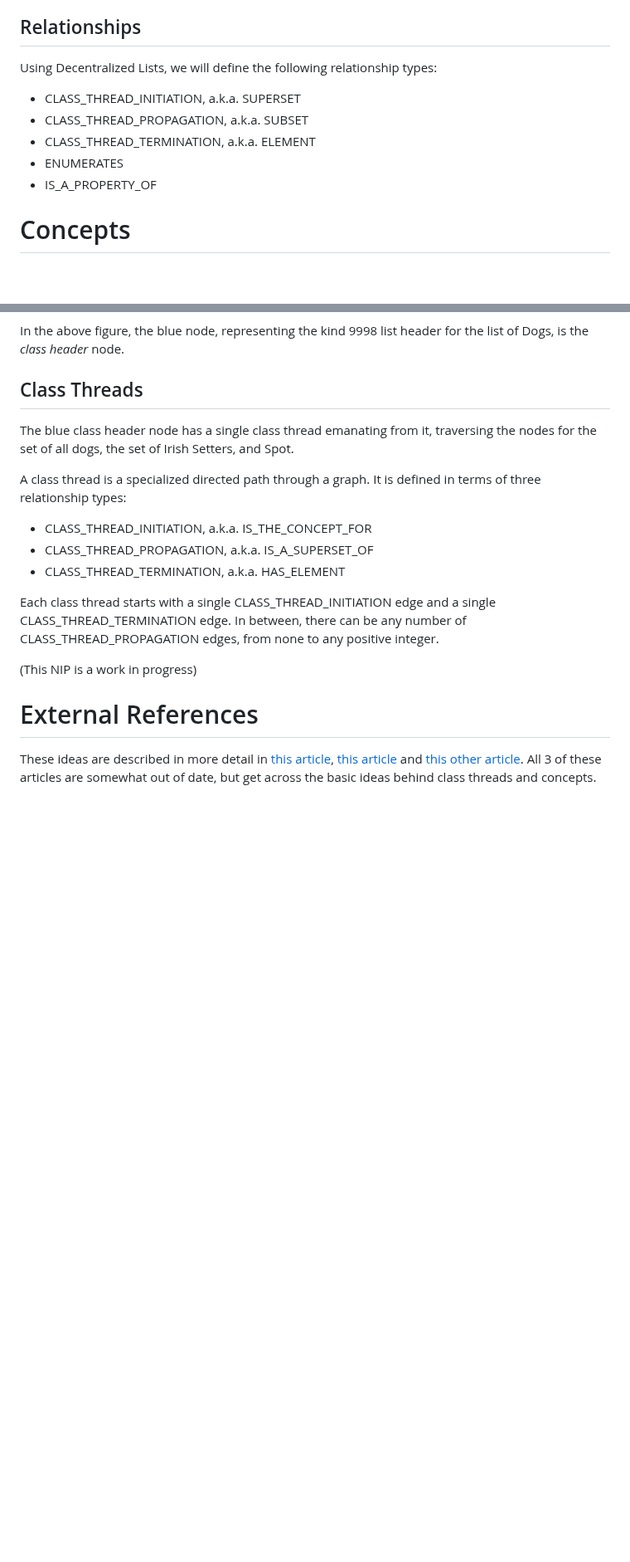
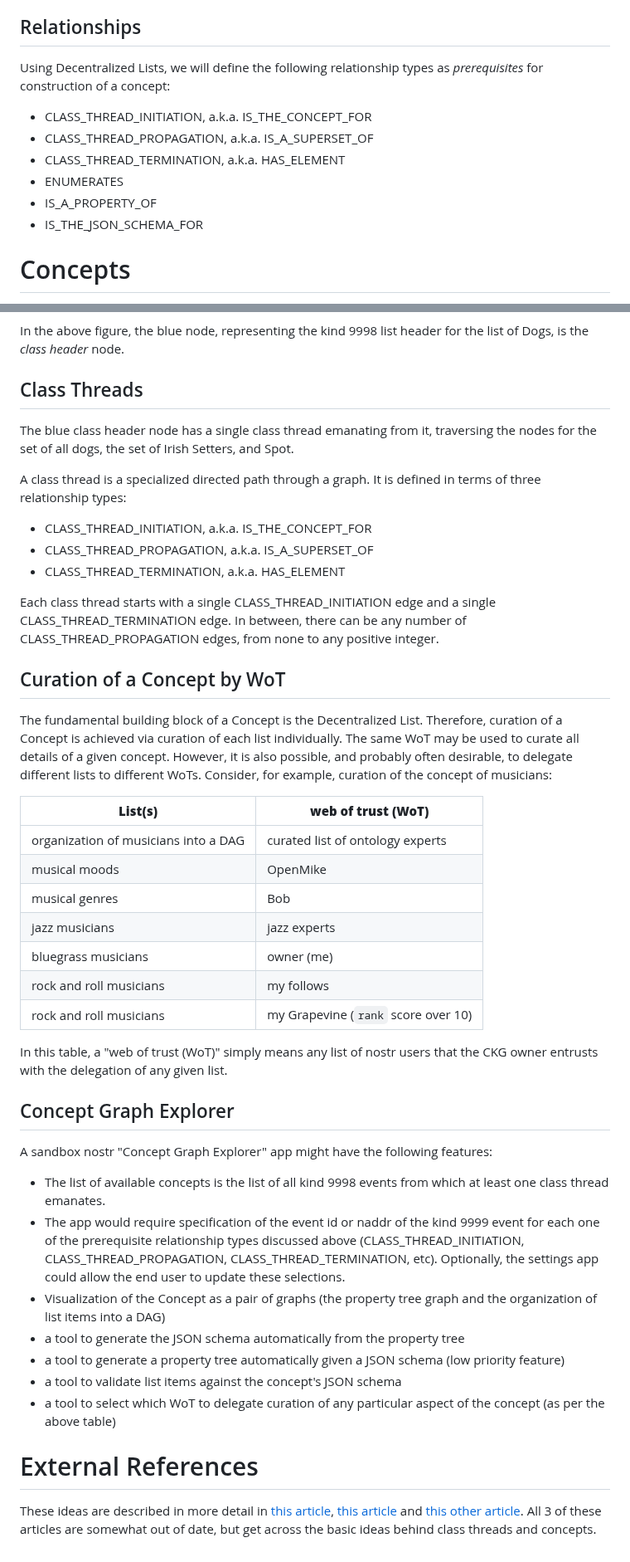
Before and after one commit to Pretty-Good-Freedom-Tech/brainstorm.world, a Markdown page: docs/draft-nips/curated-knowledge-graph.md, 2 parts joined by grey strips. Shown at 83% size. GitHub-like rendering; blank space fills up the shorter version.

```diff
--- a/docs/draft-nips/curated-knowledge-graph.md
+++ b/docs/draft-nips/curated-knowledge-graph.md
@@ -34,12 +34,13 @@ Each node belongs to one or more node types (which in neo4j are called labels).
 
 ## Relationships
 
-Using Decentralized Lists, we will define the following relationship types:
-- CLASS_THREAD_INITIATION, a.k.a. SUPERSET
-- CLASS_THREAD_PROPAGATION, a.k.a. SUBSET
-- CLASS_THREAD_TERMINATION, a.k.a. ELEMENT
+Using Decentralized Lists, we will define the following relationship types as _prerequisites_ for construction of a concept:
+- CLASS_THREAD_INITIATION, a.k.a. IS_THE_CONCEPT_FOR
+- CLASS_THREAD_PROPAGATION, a.k.a. IS_A_SUPERSET_OF
+- CLASS_THREAD_TERMINATION, a.k.a. HAS_ELEMENT
 - ENUMERATES
 - IS_A_PROPERTY_OF
+- IS_THE_JSON_SCHEMA_FOR
 
 # Concepts
 
@@ -64,7 +65,32 @@ A class thread is a specialized directed path through a graph. It is defined in
 
 Each class thread starts with a single CLASS_THREAD_INITIATION edge and a single CLASS_THREAD_TERMINATION edge. In between, there can be any number of CLASS_THREAD_PROPAGATION edges, from none to any positive integer.
 
-(This NIP is a work in progress)
+## Curation of a Concept by WoT
+
+The fundamental building block of a Concept is the Decentralized List. Therefore, curation of a Concept is achieved via curation of each list individually. The same WoT may be used to curate all details of a given concept. However, it is also possible, and probably often desirable, to delegate different lists to different WoTs. Consider, for example, curation of the concept of musicians:
+
+|**List(s)** | **web of trust (WoT)** |
+|---|---|
+| organization of musicians into a DAG | curated list of ontology experts |
+| musical moods | OpenMike |
+| musical genres | Bob |
+| jazz musicians | jazz experts |
+| bluegrass musicians | owner (me) |
+| rock and roll musicians | my follows |
+| rock and roll musicians | my Grapevine (`rank` score over 10) |
+
+In this table, a "web of trust (WoT)" simply means any list of nostr users that the CKG owner entrusts with the delegation of any given list.
+
+## Concept Graph Explorer
+
+A sandbox nostr "Concept Graph Explorer" app might have the following features:
+- The list of available concepts is the list of all kind 9998 events from which at least one class thread emanates.
+- The app would require specification of the event id or naddr of the kind 9999 event for each one of the prerequisite relationship types discussed above (CLASS_THREAD_INITIATION, CLASS_THREAD_PROPAGATION, CLASS_THREAD_TERMINATION, etc). Optionally, the settings app could allow the end user to update these selections.
+- Visualization of the Concept as a pair of graphs (the property tree graph and the organization of list items into a DAG)
+- a tool to generate the JSON schema automatically from the property tree
+- a tool to generate a property tree automatically given a JSON schema (low priority feature)
+- a tool to validate list items against the concept's JSON schema
+- a tool to select which WoT to delegate curation of any particular aspect of the concept (as per the above table)
 
 # External References
 
```
